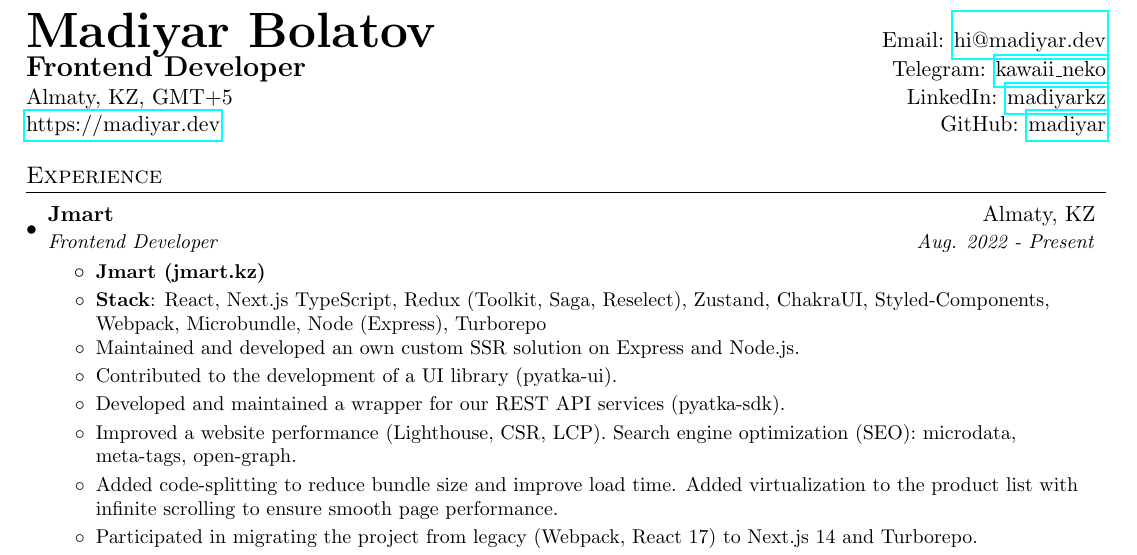
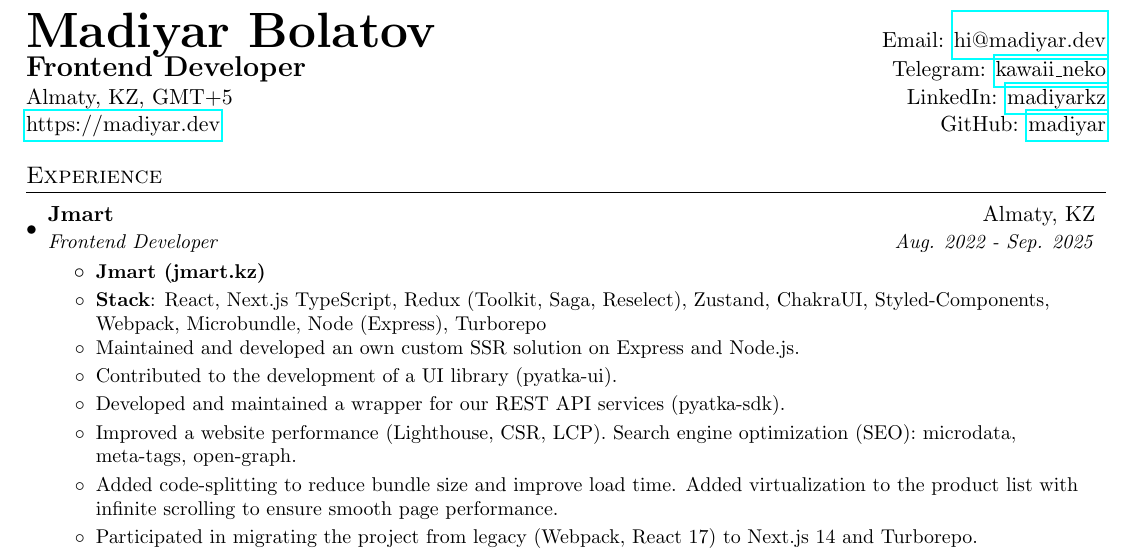
Before and after one commit to madiyar/madiyar, a LaTeX CV (resume/resume.tex): part of the page, cut so that both start at the same text. Compiled offline with pdfLaTeX.

Commit message:
resume upd

```diff
--- a/resume/resume.tex
+++ b/resume/resume.tex
@@ -108,7 +108,7 @@
 
         \resumeSubheading
           {Jmart}{Almaty, KZ}
-          {Frontend Developer}{Aug. 2022 - Present}
+          {Frontend Developer}{Aug. 2022 - Sep. 2025}
           \resumeItemListStart
 
     \projectName{Jmart (jmart.kz)}
```
